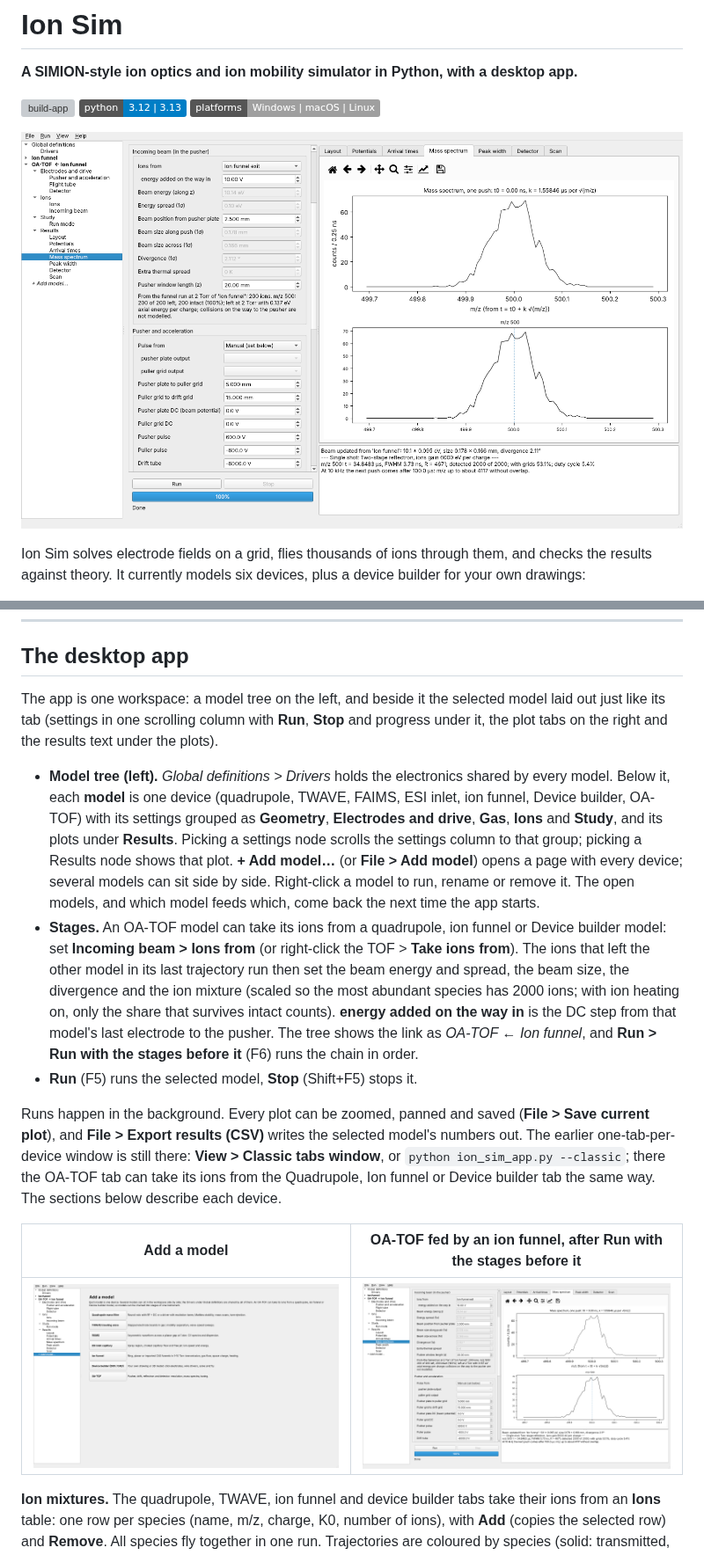
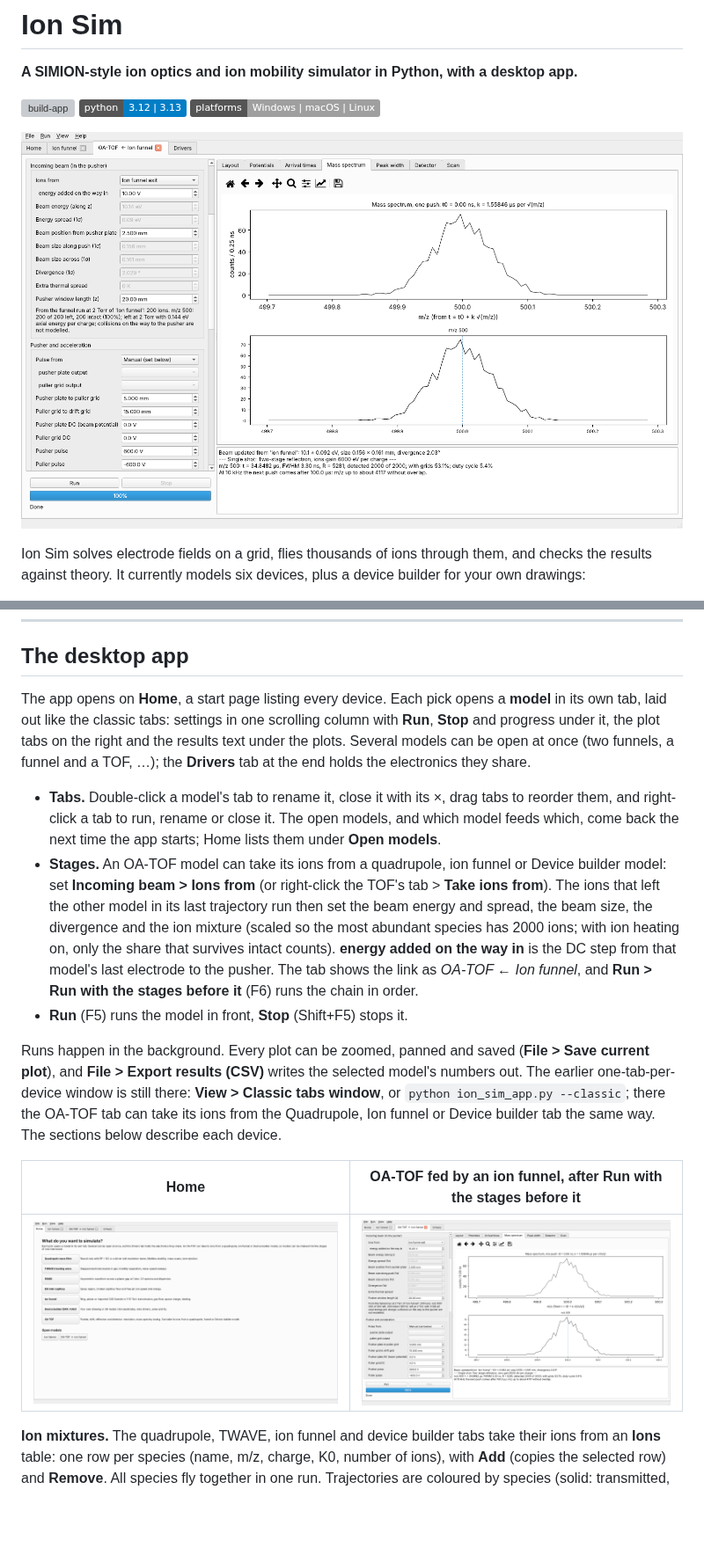
Before and after one commit to anderson509chris/ION-SIM, a Markdown page: README.md, 2 parts joined by grey strips. Shown at 88% size. Drawn GitHub-style; pictures changed too: docs/screenshots/workspace.png, docs/screenshots/workspace_add_model.png; badges without logos; blank space fills up the shorter version; grey boxes are pictures that could not be loaded.

```diff
--- a/README.md
+++ b/README.md
@@ -65,13 +65,13 @@ PyInstaller can only build for the operating system it runs on, which is why the
 
 ## The desktop app
 
-The app is one workspace: a model tree on the left, and beside it the selected model laid out just like its tab (settings in one scrolling column with **Run**, **Stop** and progress under it, the plot tabs on the right and the results text under the plots).
+The app opens on **Home**, a start page listing every device. Each pick opens a **model** in its own tab, laid out like the classic tabs: settings in one scrolling column with **Run**, **Stop** and progress under it, the plot tabs on the right and the results text under the plots. Several models can be open at once (two funnels, a funnel and a TOF, …); the **Drivers** tab at the end holds the electronics they share.
 
-* **Model tree (left).** *Global definitions > Drivers* holds the electronics shared by every model. Below it, each **model** is one device (quadrupole, TWAVE, FAIMS, ESI inlet, ion funnel, Device builder, OA-TOF) with its settings grouped as **Geometry**, **Electrodes and drive**, **Gas**, **Ions** and **Study**, and its plots under **Results**. Picking a settings node scrolls the settings column to that group; picking a Results node shows that plot. **+ Add model…** (or **File > Add model**) opens a page with every device; several models can sit side by side. Right-click a model to run, rename or remove it. The open models, and which model feeds which, come back the next time the app starts.
-* **Stages.** An OA-TOF model can take its ions from a quadrupole, ion funnel or Device builder model: set **Incoming beam > Ions from** (or right-click the TOF > **Take ions from**). The ions that left the other model in its last trajectory run then set the beam energy and spread, the beam size, the divergence and the ion mixture (scaled so the most abundant species has 2000 ions; with ion heating on, only the share that survives intact counts). **energy added on the way in** is the DC step from that model's last electrode to the pusher. The tree shows the link as *OA-TOF ← Ion funnel*, and **Run > Run with the stages before it** (F6) runs the chain in order.
-* **Run** (F5) runs the selected model, **Stop** (Shift+F5) stops it.
+* **Tabs.** Double-click a model's tab to rename it, close it with its ×, drag tabs to reorder them, and right-click a tab to run, rename or close it. The open models, and which model feeds which, come back the next time the app starts; Home lists them under **Open models**.
+* **Stages.** An OA-TOF model can take its ions from a quadrupole, ion funnel or Device builder model: set **Incoming beam > Ions from** (or right-click the TOF's tab > **Take ions from**). The ions that left the other model in its last trajectory run then set the beam energy and spread, the beam size, the divergence and the ion mixture (scaled so the most abundant species has 2000 ions; with ion heating on, only the share that survives intact counts). **energy added on the way in** is the DC step from that model's last electrode to the pusher. The tab shows the link as *OA-TOF ← Ion funnel*, and **Run > Run with the stages before it** (F6) runs the chain in order.
+* **Run** (F5) runs the model in front, **Stop** (Shift+F5) stops it.
 
 Runs happen in the background. Every plot can be zoomed, panned and saved (**File > Save current plot**), and **File > Export results (CSV)** writes the selected model's numbers out. The earlier one-tab-per-device window is still there: **View > Classic tabs window**, or `python ion_sim_app.py --classic`; there the OA-TOF tab can take its ions from the Quadrupole, Ion funnel or Device builder tab the same way. The sections below describe each device.
 
-| Add a model | OA-TOF fed by an ion funnel, after Run with the stages before it |
+| Home | OA-TOF fed by an ion funnel, after Run with the stages before it |
 |---|---|
```
Also changed, not shown: other parts of README.md (+2 -2 lines), 3 other files.
